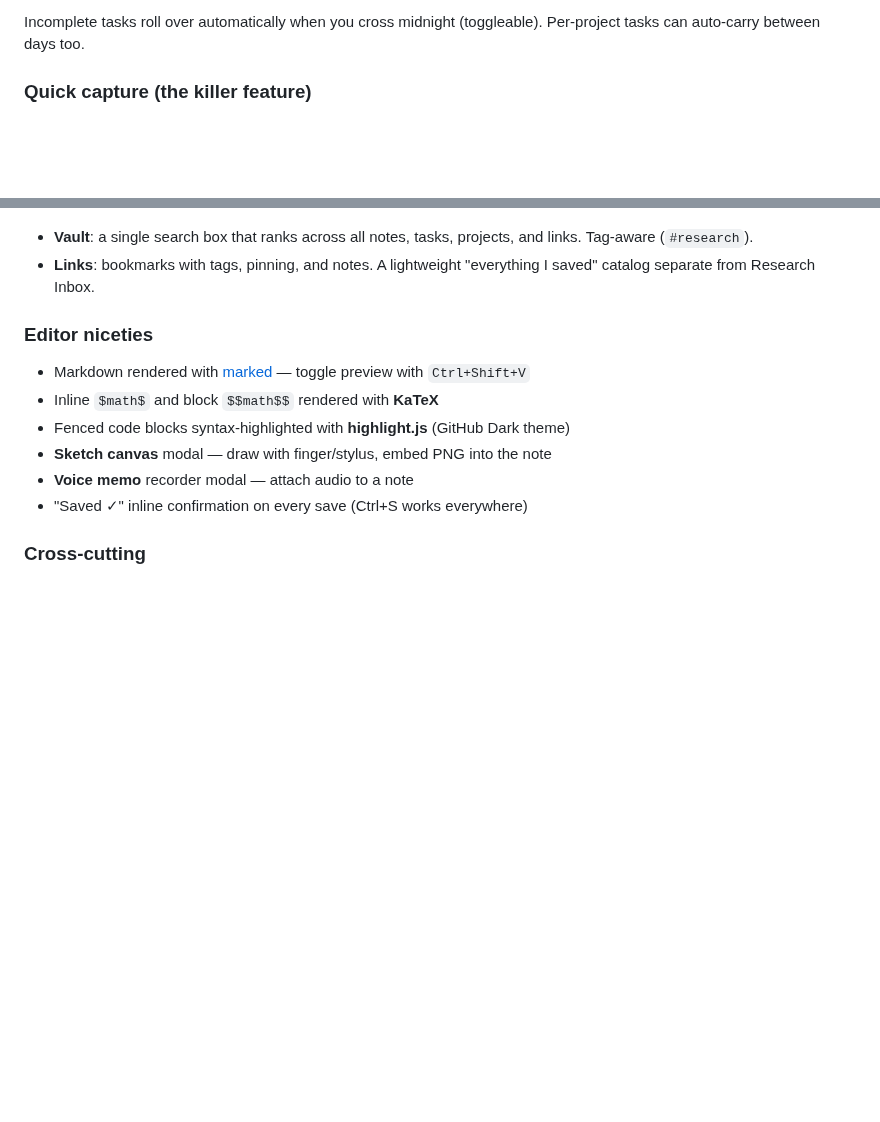
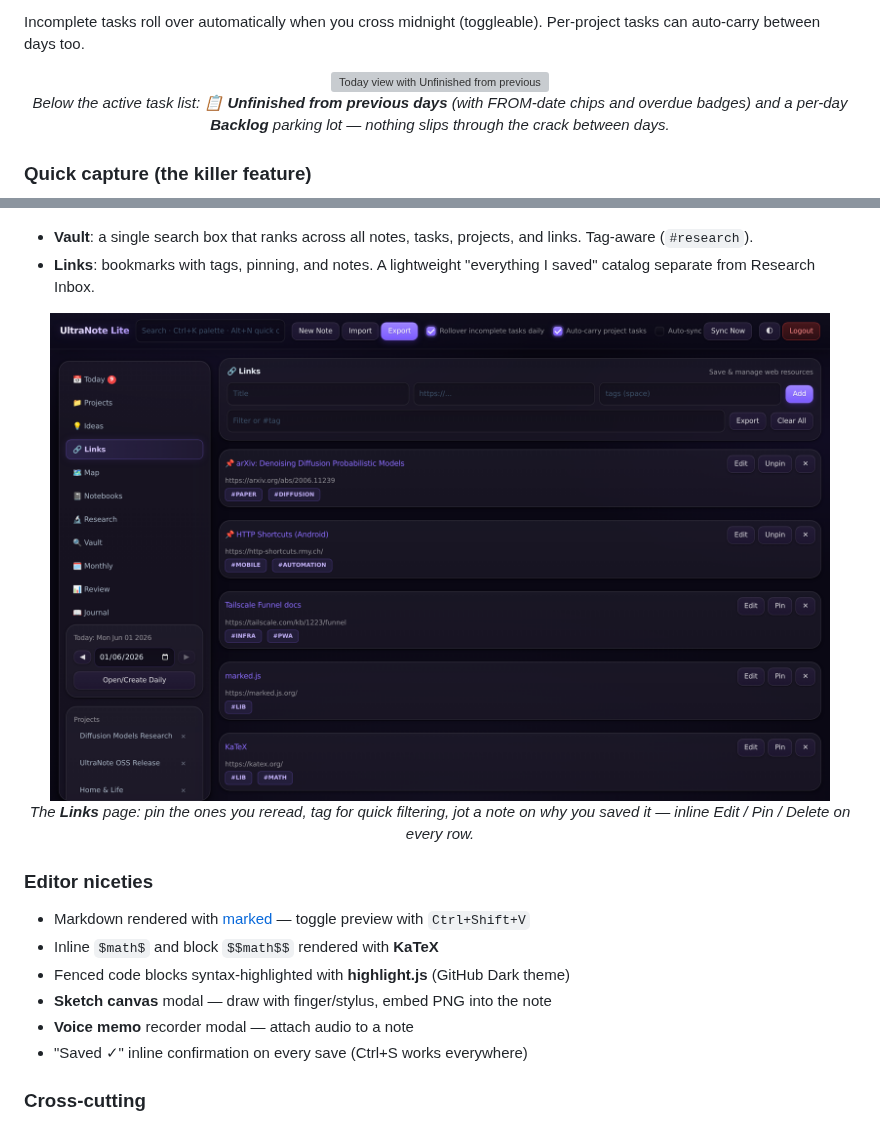
Before and after one commit to tvpian/Ultranote_Lite, a Markdown page: README.md, 2 parts joined by grey strips. GitHub-like rendering; pictures changed too: docs/screenshots/13-links.png (added); blank space fills up the shorter version; grey boxes are pictures that could not be loaded.

```diff
--- a/README.md
+++ b/README.md
@@ -89,6 +95,11 @@ The **Today** view is the front page of the app. Open it and you see, in one scr
 
 Incomplete tasks roll over automatically when you cross midnight (toggleable). Per-project tasks can auto-carry between days too.
 
+<p align="center">
+  <img src="docs/screenshots/17-backlog.png" width="820" alt="Today view with Unfinished from previous days and Backlog sections expanded"><br/>
+  <em>Below the active task list: <strong>📋 Unfinished from previous days</strong> (with FROM-date chips and overdue badges) and a per-day <strong>Backlog</strong> parking lot — nothing slips through the crack between days.</em>
+</p>
+
 ### Quick capture (the killer feature)
 
 <p align="center">
@@ -158,6 +180,11 @@ A capture-first inbox for things you stumble on while reading.
 
 - **Vault**: a single search box that ranks across all notes, tasks, projects, and links. Tag-aware (`#research`).
 - **Links**: bookmarks with tags, pinning, and notes. A lightweight "everything I saved" catalog separate from Research Inbox.
+
+<p align="center">
+  <img src="docs/screenshots/13-links.png" width="780" alt="Links page with tags, pinned items, and per-link notes"><br/>
+  <em>The <strong>Links</strong> page: pin the ones you reread, tag for quick filtering, jot a note on why you saved it — inline Edit / Pin / Delete on every row.</em>
+</p>
 
 ### Editor niceties
 
```
Also changed, not shown: other parts of README.md (+19 -2 lines), docs/screenshots/12-map.png (added), docs/screenshots/14-journal-history.png (added), docs/screenshots/15-review.png (added), docs/screenshots/16-today-unfinished.png (added), 1 other file.
